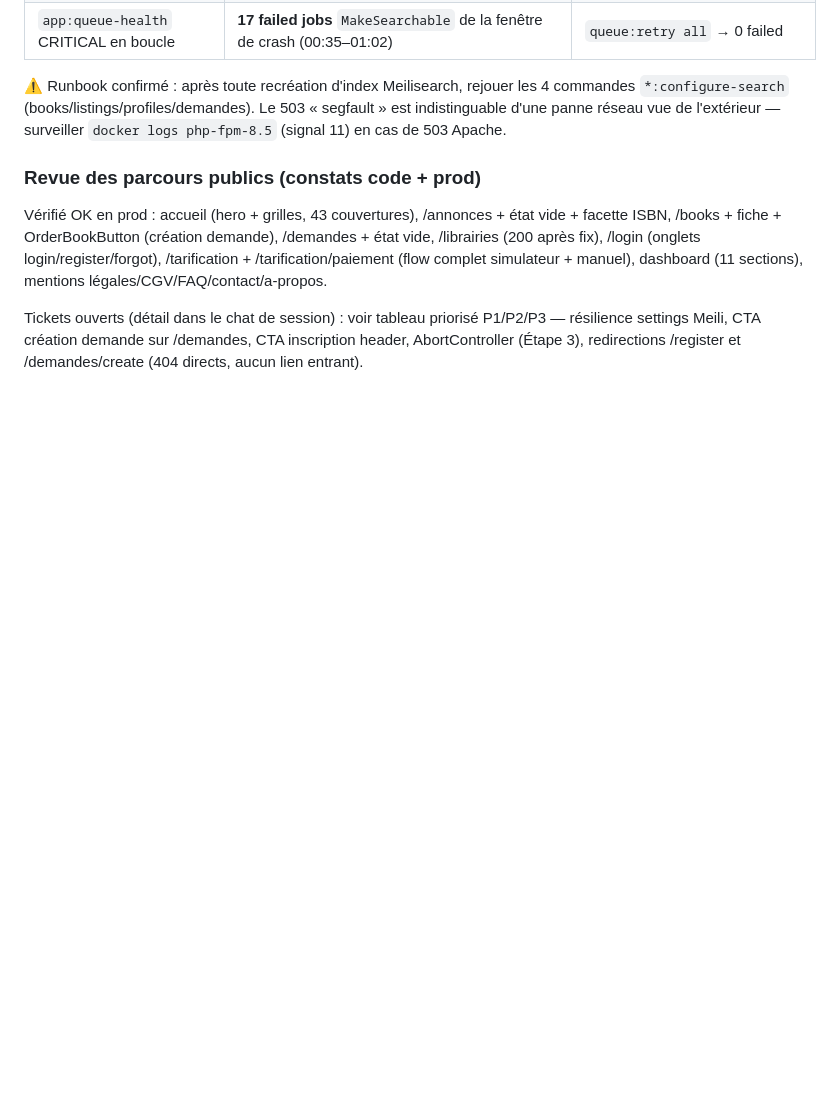
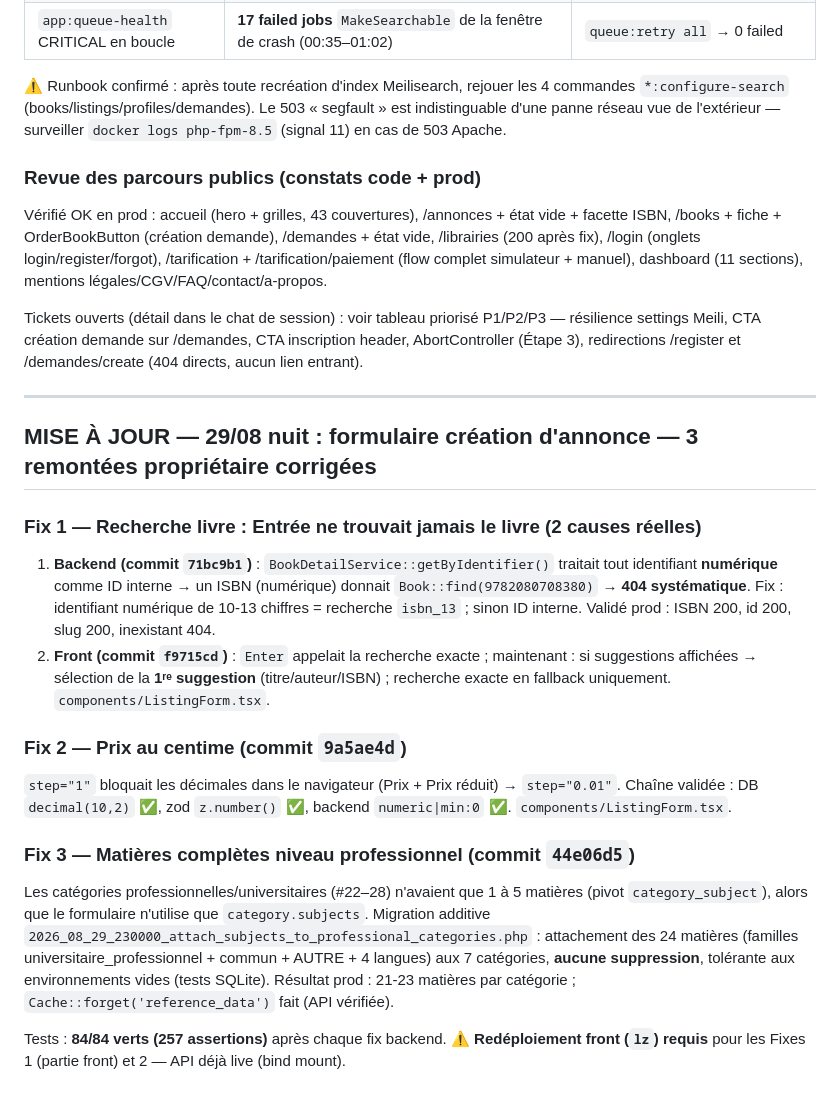
Before and after one commit to livrezone-ops/livrezone-next-monorepo, a Markdown page: api-next.livrezone.com/.agents/AUDIT-2026-08-25.md, the part around the change. Rendered like a GitHub page; blank space fills up the shorter version.

Commit message:
docs(audit): 29/08 nuit - 3 fixes formulaire annonce documentes (ISBN, prix decimaux, matieres pro)

```diff
--- a/api-next.livrezone.com/.agents/AUDIT-2026-08-25.md
+++ b/api-next.livrezone.com/.agents/AUDIT-2026-08-25.md
@@ -951,3 +951,19 @@ Motifs :
 Vérifié OK en prod : accueil (hero + grilles, 43 couvertures), /annonces + état vide + facette ISBN, /books + fiche + OrderBookButton (création demande), /demandes + état vide, /librairies (200 après fix), /login (onglets login/register/forgot), /tarification + /tarification/paiement (flow complet simulateur + manuel), dashboard (11 sections), mentions légales/CGV/FAQ/contact/a-propos.
 
 Tickets ouverts (détail dans le chat de session) : voir tableau priorisé P1/P2/P3 — résilience settings Meili, CTA création demande sur /demandes, CTA inscription header, AbortController (Étape 3), redirections /register et /demandes/create (404 directs, aucun lien entrant).
+
+---
+
+## MISE À JOUR — 29/08 nuit : formulaire création d'annonce — 3 remontées propriétaire corrigées
+
+### Fix 1 — Recherche livre : Entrée ne trouvait jamais le livre (2 causes réelles)
+1. **Backend (commit `71bc9b1`)** : `BookDetailService::getByIdentifier()` traitait tout identifiant **numérique** comme ID interne → un ISBN (numérique) donnait `Book::find(9782080708380)` → **404 systématique**. Fix : identifiant numérique de 10-13 chiffres = recherche `isbn_13` ; sinon ID interne. Validé prod : ISBN 200, id 200, slug 200, inexistant 404.
+2. **Front (commit `f9715cd`)** : `Enter` appelait la recherche exacte ; maintenant : si suggestions affichées → sélection de la **1ʳᵉ suggestion** (titre/auteur/ISBN) ; recherche exacte en fallback uniquement. `components/ListingForm.tsx`.
+
+### Fix 2 — Prix au centime (commit `9a5ae4d`)
+`step="1"` bloquait les décimales dans le navigateur (Prix + Prix réduit) → `step="0.01"`. Chaîne validée : DB `decimal(10,2)` ✅, zod `z.number()` ✅, backend `numeric|min:0` ✅. `components/ListingForm.tsx`.
+
+### Fix 3 — Matières complètes niveau professionnel (commit `44e06d5`)
+Les catégories professionnelles/universitaires (#22–28) n'avaient que 1 à 5 matières (pivot `category_subject`), alors que le formulaire n'utilise que `category.subjects`. Migration additive `2026_08_29_230000_attach_subjects_to_professional_categories.php` : attachement des 24 matières (familles universitaire_professionnel + commun + AUTRE + 4 langues) aux 7 catégories, **aucune suppression**, tolérante aux environnements vides (tests SQLite). Résultat prod : 21-23 matières par catégorie ; `Cache::forget('reference_data')` fait (API vérifiée).
+
+Tests : **84/84 verts (257 assertions)** après chaque fix backend. ⚠️ **Redéploiement front (`lz`) requis** pour les Fixes 1 (partie front) et 2 — API déjà live (bind mount).
```
